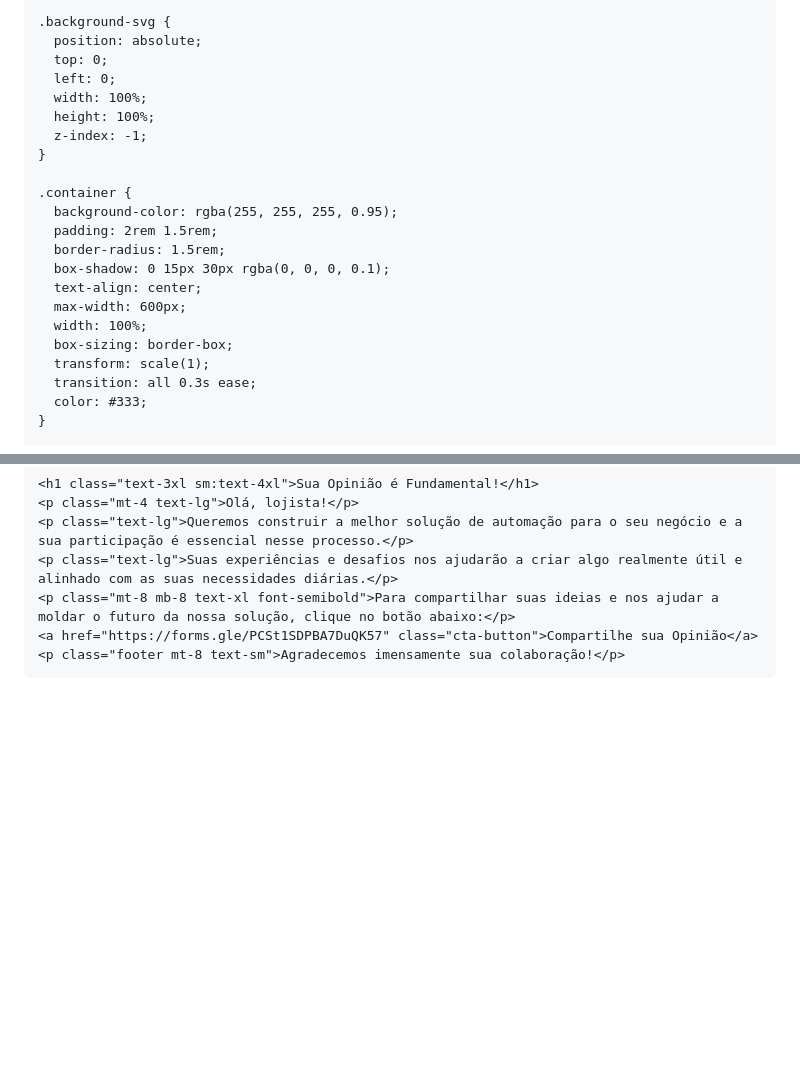
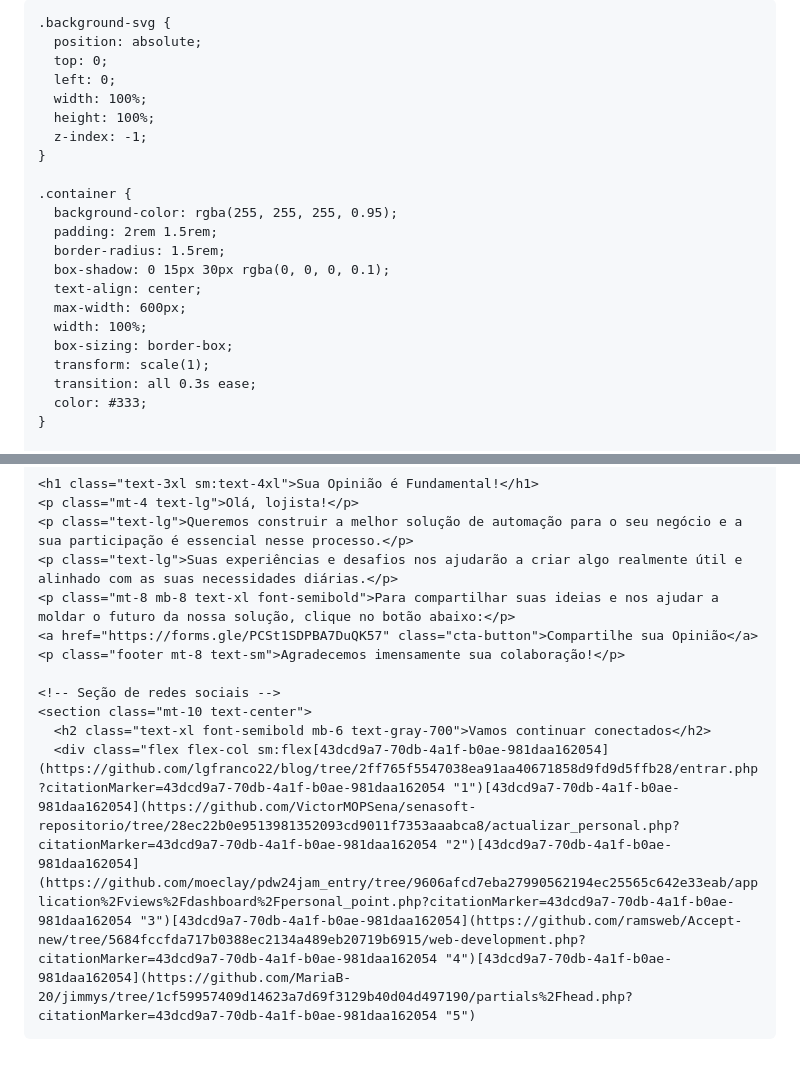
Before and after one commit to Mago49/Mago49.github.io, a Markdown page: README.md, 2 parts joined by grey strips. GitHub-like rendering; blank space fills up the shorter version.

Commit message:
Atualizar o README.md

```diff
--- a/README.md
+++ b/README.md
@@ -9,7 +9,11 @@
   <link href="https://fonts.googleapis.com/css2?family=Poppins:wght@400;600;700&display=swap" rel="stylesheet">
   <script src="https://cdn.tailwindcss.com"></script>
   <style>
-    body {
+    html, body {
+      height: auto;
+      min-height: 100vh;
+      overflow-x: hidden;
+      overflow-y: auto;
       font-family: 'Poppins', sans-serif;
       margin: 0;
       padding: 0;
@@ -17,10 +21,8 @@
       flex-direction: column;
       align-items: center;
       justify-content: center;
-      min-height: 100vh;
       color: #333;
       position: relative;
-      overflow: hidden;
       background-color: white;
     }
 
@@ -199,6 +192,8 @@
     <p class="mt-8 mb-8 text-xl font-semibold">Para compartilhar suas ideias e nos ajudar a moldar o futuro da nossa solução, clique no botão abaixo:</p>
     <a href="https://forms.gle/PCSt1SDPBA7DuQK57" class="cta-button">Compartilhe sua Opinião</a>
     <p class="footer mt-8 text-sm">Agradecemos imensamente sua colaboração!</p>
-  </div>
-</body>
-</html>
+
+    <!-- Seção de redes sociais -->
+    <section class="mt-10 text-center">
+      <h2 class="text-xl font-semibold mb-6 text-gray-700">Vamos continuar conectados</h2>
+      <div class="flex flex-col sm:flex[43dcd9a7-70db-4a1f-b0ae-981daa162054](https://github.com/lgfranco22/blog/tree/2ff765f5547038ea91aa40671858d9fd9d5ffb28/entrar.php?citationMarker=43dcd9a7-70db-4a1f-b0ae-981daa162054 "1")[43dcd9a7-70db-4a1f-b0ae-981daa162054](https://github.com/VictorMOPSena/senasoft-repositorio/tree/28ec22b0e9513981352093cd9011f7353aaabca8/actualizar_personal.php?citationMarker=43dcd9a7-70db-4a1f-b0ae-981daa162054 "2")[43dcd9a7-70db-4a1f-b0ae-981daa162054](https://github.com/moeclay/pdw24jam_entry/tree/9606afcd7eba27990562194ec25565c642e33eab/application%2Fviews%2Fdashboard%2Fpersonal_point.php?citationMarker=43dcd9a7-70db-4a1f-b0ae-981daa162054 "3")[43dcd9a7-70db-4a1f-b0ae-981daa162054](https://github.com/ramsweb/Accept-new/tree/5684fccfda717b0388ec2134a489eb20719b6915/web-development.php?citationMarker=43dcd9a7-70db-4a1f-b0ae-981daa162054 "4")[43dcd9a7-70db-4a1f-b0ae-981daa162054](https://github.com/MariaB-20/jimmys/tree/1cf59957409d14623a7d69f3129b40d04d497190/partials%2Fhead.php?citationMarker=43dcd9a7-70db-4a1f-b0ae-981daa162054 "5")
```
Also changed, not shown: other parts of README.md (+3 -12 lines).
